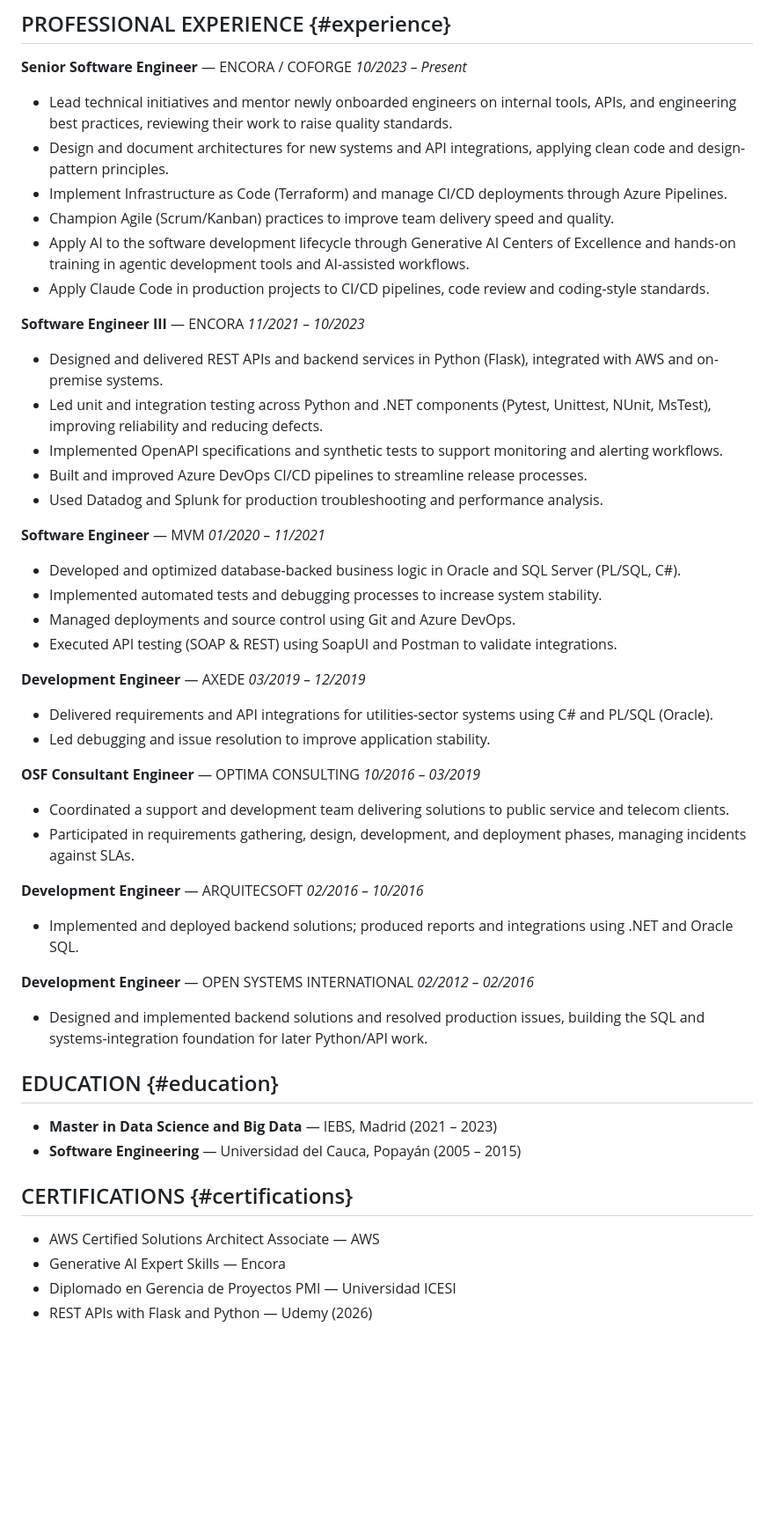
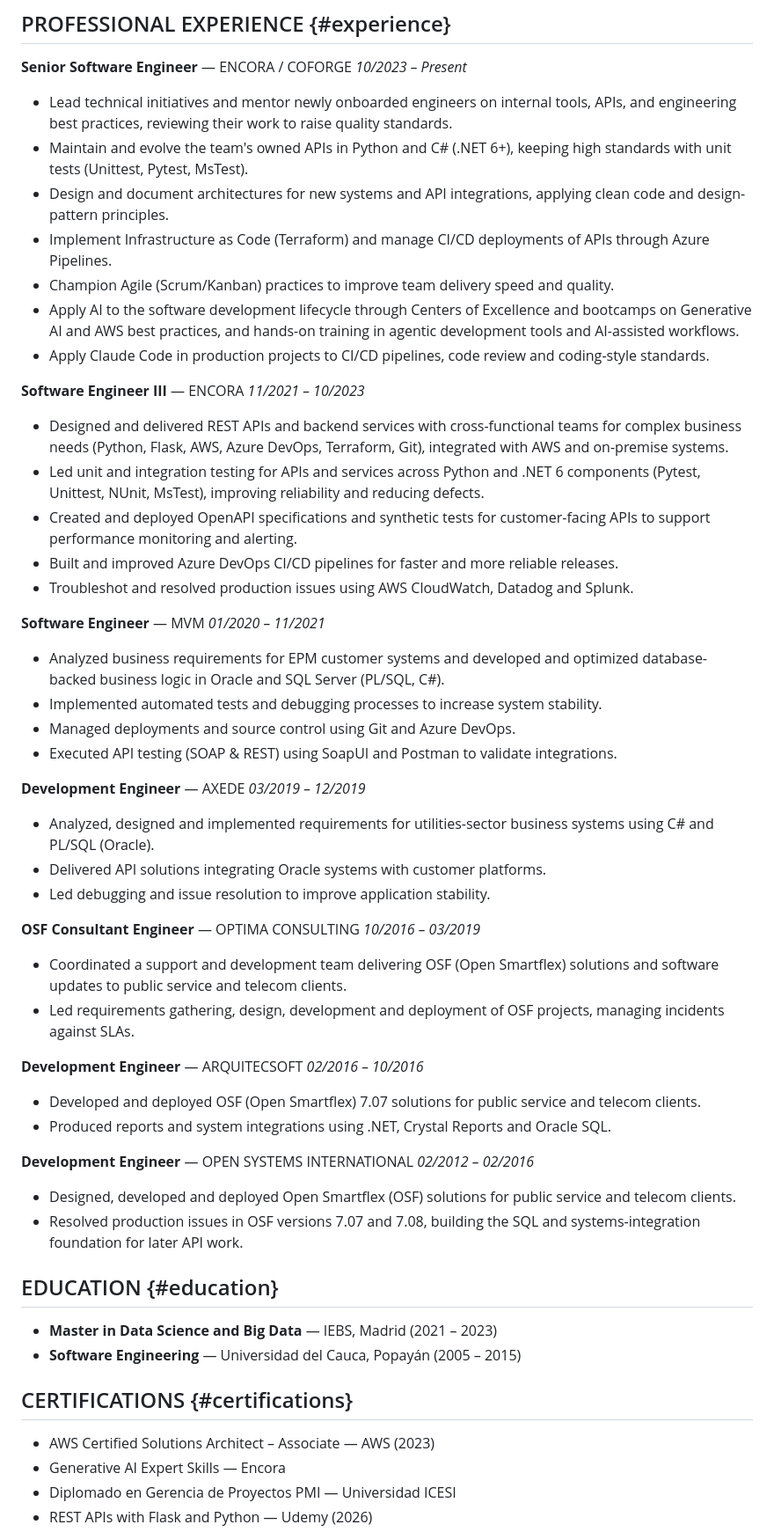
Before and after one commit to davidhurtadop/cv-template, a Markdown page: src/content/cv.en.md, the part around the change. Shown at 88% size. GitHub-like rendering; blank space fills up the shorter version.

```diff
--- a/src/content/cv.en.md
+++ b/src/content/cv.en.md
@@ -36,51 +36,55 @@ Senior Software Engineer with {{years}} years of experience across the full soft
 **Senior Software Engineer** — ENCORA / COFORGE
 *10/2023 – Present*
 * Lead technical initiatives and mentor newly onboarded engineers on internal tools, APIs, and engineering best practices, reviewing their work to raise quality standards.
+* Maintain and evolve the team's owned APIs in Python and C# (.NET 6+), keeping high standards with unit tests (Unittest, Pytest, MsTest).
 * Design and document architectures for new systems and API integrations, applying clean code and design-pattern principles.
-* Implement Infrastructure as Code (Terraform) and manage CI/CD deployments through Azure Pipelines.
+* Implement Infrastructure as Code (Terraform) and manage CI/CD deployments of APIs through Azure Pipelines.
 * Champion Agile (Scrum/Kanban) practices to improve team delivery speed and quality.
-* Apply AI to the software development lifecycle through Generative AI Centers of Excellence and hands-on training in agentic development tools and AI-assisted workflows.
+* Apply AI to the software development lifecycle through Centers of Excellence and bootcamps on Generative AI and AWS best practices, and hands-on training in agentic development tools and AI-assisted workflows.
 * Apply Claude Code in production projects to CI/CD pipelines, code review and coding-style standards.
 
 **Software Engineer III** — ENCORA
 *11/2021 – 10/2023*
-* Designed and delivered REST APIs and backend services in Python (Flask), integrated with AWS and on-premise systems.
-* Led unit and integration testing across Python and .NET components (Pytest, Unittest, NUnit, MsTest), improving reliability and reducing defects.
-* Implemented OpenAPI specifications and synthetic tests to support monitoring and alerting workflows.
-* Built and improved Azure DevOps CI/CD pipelines to streamline release processes.
-* Used Datadog and Splunk for production troubleshooting and performance analysis.
+* Designed and delivered REST APIs and backend services with cross-functional teams for complex business needs (Python, Flask, AWS, Azure DevOps, Terraform, Git), integrated with AWS and on-premise systems.
+* Led unit and integration testing for APIs and services across Python and .NET 6 components (Pytest, Unittest, NUnit, MsTest), improving reliability and reducing defects.
+* Created and deployed OpenAPI specifications and synthetic tests for customer-facing APIs to support performance monitoring and alerting.
+* Built and improved Azure DevOps CI/CD pipelines for faster and more reliable releases.
+* Troubleshot and resolved production issues using AWS CloudWatch, Datadog and Splunk.
 
 **Software Engineer** — MVM
 *01/2020 – 11/2021*
-* Developed and optimized database-backed business logic in Oracle and SQL Server (PL/SQL, C#).
+* Analyzed business requirements for EPM customer systems and developed and optimized database-backed business logic in Oracle and SQL Server (PL/SQL, C#).
 * Implemented automated tests and debugging processes to increase system stability.
 * Managed deployments and source control using Git and Azure DevOps.
 * Executed API testing (SOAP & REST) using SoapUI and Postman to validate integrations.
 
 **Development Engineer** — AXEDE
 *03/2019 – 12/2019*
-* Delivered requirements and API integrations for utilities-sector systems using C# and PL/SQL (Oracle).
+* Analyzed, designed and implemented requirements for utilities-sector business systems using C# and PL/SQL (Oracle).
+* Delivered API solutions integrating Oracle systems with customer platforms.
 * Led debugging and issue resolution to improve application stability.
 
 **OSF Consultant Engineer** — OPTIMA CONSULTING
 *10/2016 – 03/2019*
-* Coordinated a support and development team delivering solutions to public service and telecom clients.
-* Participated in requirements gathering, design, development, and deployment phases, managing incidents against SLAs.
+* Coordinated a support and development team delivering OSF (Open Smartflex) solutions and software updates to public service and telecom clients.
+* Led requirements gathering, design, development and deployment of OSF projects, managing incidents against SLAs.
 
 **Development Engineer** — ARQUITECSOFT
 *02/2016 – 10/2016*
-* Implemented and deployed backend solutions; produced reports and integrations using .NET and Oracle SQL.
+* Developed and deployed OSF (Open Smartflex) 7.07 solutions for public service and telecom clients.
+* Produced reports and system integrations using .NET, Crystal Reports and Oracle SQL.
 
 **Development Engineer** — OPEN SYSTEMS INTERNATIONAL
 *02/2012 – 02/2016*
-* Designed and implemented backend solutions and resolved production issues, building the SQL and systems-integration foundation for later Python/API work.
+* Designed, developed and deployed Open Smartflex (OSF) solutions for public service and telecom clients.
+* Resolved production issues in OSF versions 7.07 and 7.08, building the SQL and systems-integration foundation for later API work.
 
 ## EDUCATION {#education}
 * **Master in Data Science and Big Data** — IEBS, Madrid (2021 – 2023)
 * **Software Engineering** — Universidad del Cauca, Popayán (2005 – 2015)
 
 ## CERTIFICATIONS {#certifications}
-* AWS Certified Solutions Architect Associate — AWS
+* AWS Certified Solutions Architect – Associate — AWS (2023)
 * Generative AI Expert Skills — Encora
 * Diplomado en Gerencia de Proyectos PMI — Universidad ICESI
 * REST APIs with Flask and Python — Udemy (2026)
```
Also changed, not shown: src/content/cv.es.md (+18 -14 lines).
